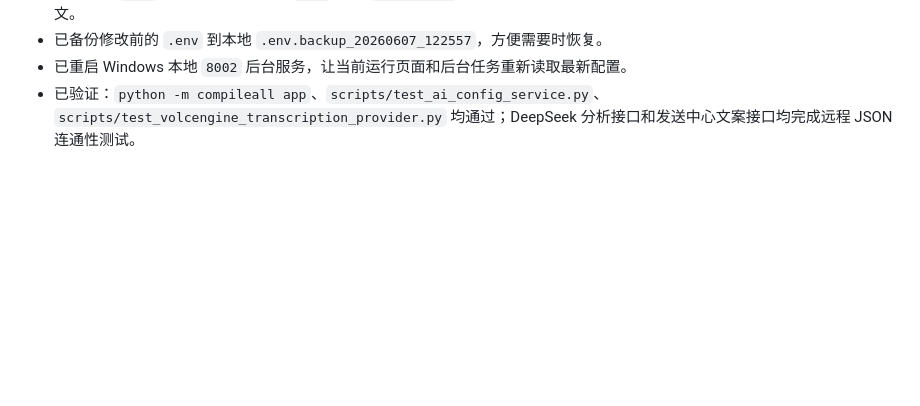
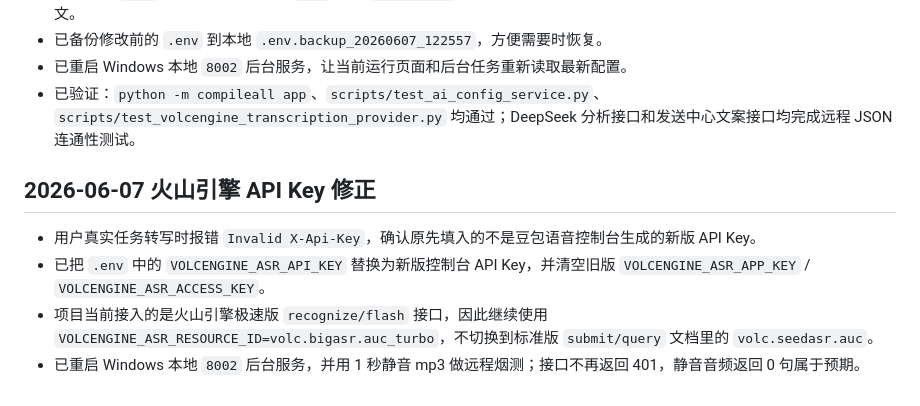
Before and after one commit to damingishere-coder/Ai-Clip-Workflow, a Markdown page: DEVELOPMENT_LOG.md, the part around the change. GitHub-like rendering; blank space fills up the shorter version.

```diff
--- a/DEVELOPMENT_LOG.md
+++ b/DEVELOPMENT_LOG.md
@@ -565,3 +565,10 @@
 - 已备份修改前的 `.env` 到本地 `.env.backup_20260607_122557`，方便需要时恢复。
 - 已重启 Windows 本地 `8002` 后台服务，让当前运行页面和后台任务重新读取最新配置。
 - 已验证：`python -m compileall app`、`scripts/test_ai_config_service.py`、`scripts/test_volcengine_transcription_provider.py` 均通过；DeepSeek 分析接口和发送中心文案接口均完成远程 JSON 连通性测试。
+
+## 2026-06-07 火山引擎 API Key 修正
+
+- 用户真实任务转写时报错 `Invalid X-Api-Key`，确认原先填入的不是豆包语音控制台生成的新版 API Key。
+- 已把 `.env` 中的 `VOLCENGINE_ASR_API_KEY` 替换为新版控制台 API Key，并清空旧版 `VOLCENGINE_ASR_APP_KEY` / `VOLCENGINE_ASR_ACCESS_KEY`。
+- 项目当前接入的是火山引擎极速版 `recognize/flash` 接口，因此继续使用 `VOLCENGINE_ASR_RESOURCE_ID=volc.bigasr.auc_turbo`，不切换到标准版 `submit/query` 文档里的 `volc.seedasr.auc`。
+- 已重启 Windows 本地 `8002` 后台服务，并用 1 秒静音 mp3 做远程烟测；接口不再返回 401，静音音频返回 0 句属于预期。
```
Also changed, not shown: NEXT_STEPS.md (+2 -2 lines).
